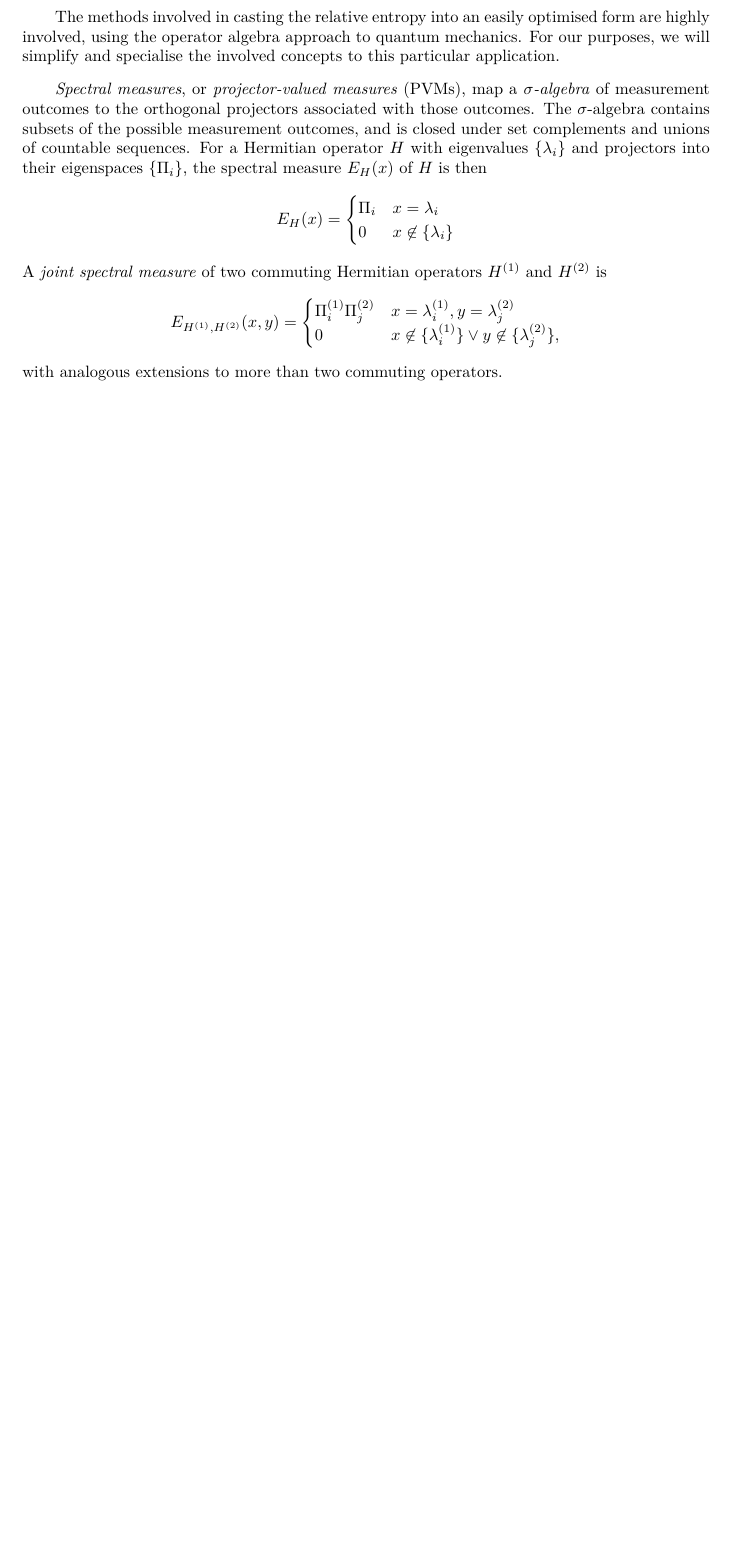
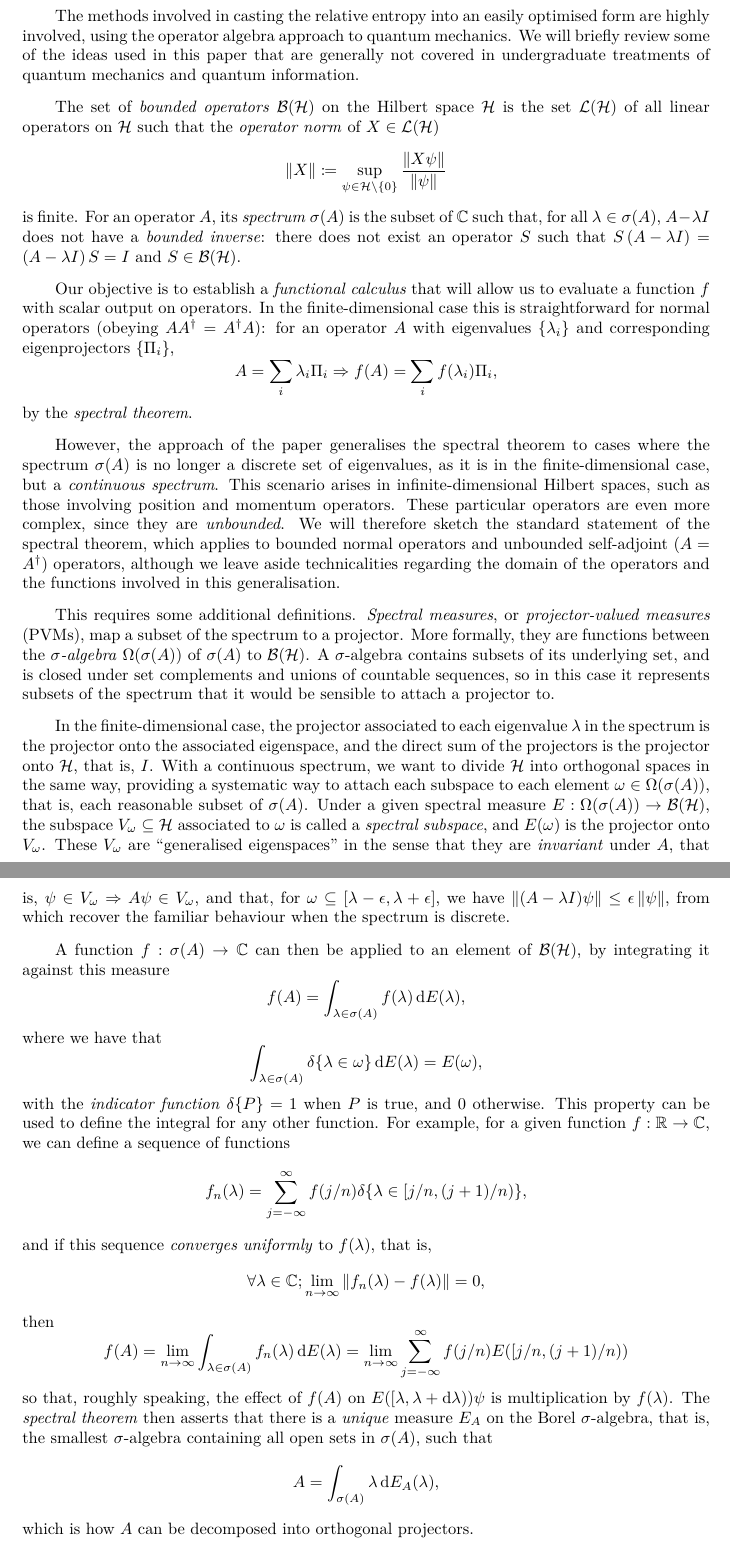
Before and after one commit to aquohn/diqkd-distillation, a LaTeX document (wiring/wiring.tex): part of page 10 of 10 before the commit and two parts of pages 10 and 11 of 11 after it, the two joined at a grey line, cut so that both start at the same text, the shorter picture padded with empty space. Compiled offline with pdfLaTeX.

```diff
--- a/wiring/wiring.tex
+++ b/wiring/wiring.tex
@@ -565,20 +572,32 @@
 
     \section{State of the Art Lower Bounds}
 
-    The methods involved in casting the relative entropy into an easily optimised form are highly involved, using the operator algebra approach to quantum mechanics. For our purposes, we will simplify and specialise the involved concepts to this particular application.
+    The methods involved in casting the relative entropy into an easily optimised form are highly involved, using the operator algebra approach to quantum mechanics. We will briefly review some of the ideas used in this paper that are generally not covered in undergraduate treatments of quantum mechanics and quantum information.
 
-    \emph{Spectral measures}, or \emph{projector-valued measures} (PVMs), map a \emph{\(\sigma\)-algebra} of measurement outcomes to the orthogonal projectors associated with those outcomes. The \(\sigma\)-algebra contains subsets of the possible measurement outcomes, and is closed under set complements and unions of countable sequences. For a Hermitian operator \(H\) with eigenvalues \(\{\lambda_i\}\) and projectors into their eigenspaces \(\{\Pi_i\}\), the spectral measure \(E_H(x)\) of \(H\) is then
-    \[ E_H(x) = \begin{cases}
-      \Pi_i & x = \lambda_i \\
-      0 & x \not\in \{\lambda_i\} \\
-    \end{cases} \]
-    A \emph{joint spectral measure} of two commuting Hermitian operators \(H^{(1)}\) and \(H^{(2)}\) is
-    \[ E_{H^{(1)},H^{(2)}}(x,y) = \begin{cases}
-      \Pi_i^{(1)}\Pi_j^{(2)} & x = \lambda^{(1)}_i, y = \lambda^{(2)}_j\\
-      0 & x \not\in \{\lambda^{(1)}_i\} \vee y \not\in \{\lambda^{(2)}_j\}, \\
-    \end{cases} \]
-    with analogous extensions to more than two commuting operators.
+    The set of \emph{bounded operators} \(\mathcal{B}(\Hs)\) on the Hilbert space \(\Hs\) is the set \(\mathcal{L}(\Hs)\) of all linear operators on \(\Hs\) such that the \emph{operator norm} of \(X \in \mathcal{L}(\Hs)\)
+    \[ \norm{X} \coloneqq \sup_{\psi \in \Hs \setminus \{0\}} \frac{\norm{X\psi}}{\norm{\psi}} \]
+    is finite. For an operator \(A\), its \emph{spectrum} \(\sigma(A)\) is the subset of \(\C\) such that, for all \(\lambda \in \sigma(A)\), \(A - \lambda I\) does not have a \emph{bounded inverse}: there does not exist an operator \(S\) such that \(S\left( A - \lambda I \right) = \left( A - \lambda I \right)S =  I\) and \(S \in \mathcal{B}(\Hs)\).
 
-  \end{document}
+    Our objective is to establish a \emph{functional calculus} that will allow us to evaluate a function  \(f\) with scalar output on operators. In the finite-dimensional case this is straightforward for normal operators (obeying \(AA^{\dagger} = A^{\dagger}A\)): for an operator \(A\) with eigenvalues \(\{\lambda_i\}\) and corresponding eigenprojectors \(\{\Pi_i\}\),
+    \[ A = \sum_i \lambda_i \Pi_i \Rightarrow f(A) = \sum_i f(\lambda_i) \Pi_i, \]
+    by the \emph{spectral theorem}.
 
-  Compute REE and compare to QMC
+    However, the approach of the paper generalises the spectral theorem to cases where the spectrum \(\sigma(A)\) is no longer a discrete set of eigenvalues, as it is in the finite-dimensional case, but a \emph{continuous spectrum}. This scenario arises in infinite-dimensional Hilbert spaces, such as those involving position and momentum operators. These particular operators are even more complex, since they are \emph{unbounded}. We will therefore sketch the standard statement of the spectral theorem, which applies to bounded normal operators and unbounded self-adjoint (\(A = A^{\dagger}\)) operators, although we leave aside technicalities regarding the domain of the operators and the functions involved in this generalisation.
+
+    This requires some additional definitions. \emph{Spectral measures}, or \emph{projector-valued measures} (PVMs), map a subset of the spectrum to a projector. More formally, they are functions between the \emph{\(\sigma\)-algebra} \(\Omega(\sigma(A))\) of \(\sigma(A)\) to \(\mathcal{B}(\Hs)\). A \(\sigma\)-algebra contains subsets of its underlying set, and is closed under set complements and unions of countable sequences, so in this case it represents subsets of the spectrum that it would be sensible to attach a projector to.
+
+    In the finite-dimensional case, the projector associated to each eigenvalue \(\lambda\) in the spectrum is the projector onto the associated eigenspace, and the direct sum of the projectors is the projector onto \(\Hs\), that is, \(I\). With a continuous spectrum, we want to divide \(\Hs\) into orthogonal spaces in the same way, providing a systematic way to attach each subspace to each element \(\omega \in \Omega(\sigma(A))\), that is, each reasonable subset of \(\sigma(A)\). Under a given spectral measure \(E : \Omega(\sigma(A)) \to \mathcal{B}(\Hs)\), the subspace \(V_{\omega} \subseteq \Hs\) associated to \(\omega\) is called a \emph{spectral subspace}, and \(E(\omega)\) is the projector onto \(V_{\omega}\). These \(V_{\omega}\) are ``generalised eigenspaces'' in the sense that they are \emph{invariant} under \(A\), that is, \(\psi \in V_{\omega} \Rightarrow A\psi \in V_{\omega}\), and that, for \(\omega \subseteq [\lambda - \epsilon, \lambda + \epsilon]\), we have \(\norm{(A - \lambda I)\psi} \leq \epsilon\norm{\psi}\), from which recover the familiar behaviour when the spectrum is discrete.
+
+    A function \(f : \sigma(A) \to \C\) can then be applied to an element of \(\mathcal{B}(\Hs)\), by integrating it against this measure
+    \[ f(A) = \int_{\lambda \in \sigma(A)} f(\lambda) \dif{E(\lambda)}, \]
+    where we have that
+    \[ \int_{\lambda \in \sigma(A)} \delta\{\lambda \in \omega\} \dif{E(\lambda)} = E(\omega), \]
+    with the \emph{indicator function} \(\delta\{P\} = 1\) when \(P\) is true, and 0 otherwise. This property can be used to define the integral for any other function. For example, for a given function \(f : \R \to \C\), we can define a sequence of functions
+    \[ f_n(\lambda) = \sum_{j = -\infty}^{\infty} f(j/n) \delta\{\lambda \in [j/n, (j+1)/n)\}, \]
+    and if this sequence \emph{converges uniformly} to \(f(\lambda)\), that is,
+    \[ \forall \lambda \in \C; \lim_{n \to \infty} \norm{f_n(\lambda) - f(\lambda)} = 0, \]
+    then
+  \[ f(A) = \lim_{n\to\infty} \int_{\lambda \in \sigma(A)} f_n(\lambda) \dif{E(\lambda)} = \lim_{n\to\infty} \sum_{j = -\infty}^{\infty} f(j/n) E([j/n, (j+1)/n)) \]
+  so that, roughly speaking, the effect of \(f(A)\) on \(E([\lambda, \lambda+\dif{\lambda}))\psi\) is multiplication by \(f(\lambda)\). The \emph{spectral theorem} then asserts that there is a \emph{unique} measure \(E_A\) on the Borel \(\sigma\)-algebra, that is, the smallest \(\sigma\)-algebra containing all open sets in \(\sigma(A)\), such that
+  \[ A = \int_{\sigma(A)} \lambda \dif{E_A(\lambda)}, \]
+  which is how \(A\) can be decomposed into orthogonal projectors.
```
Also changed, not shown: wiring/wiring.tex (25 more changed lines), 4 other files.
